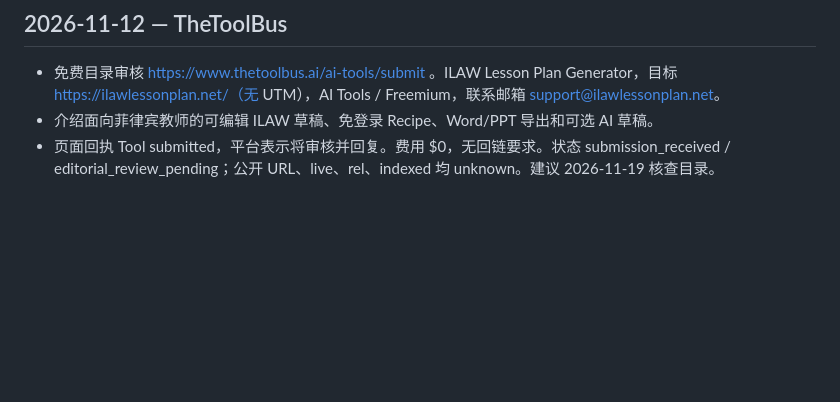
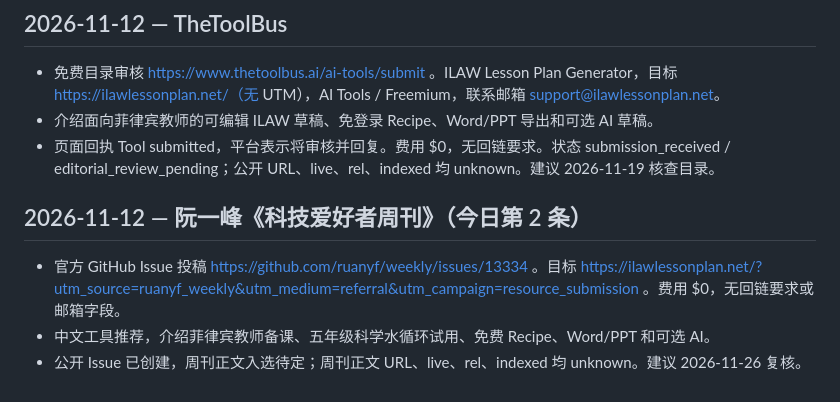
Before and after one commit to sqblxhqyandex-bit/ilaw-lesson-plan-generator, a Markdown page: 11-launch/directory-submission-log.md, the part around the change. Drawn GitHub-style; blank space fills up the shorter version.

Commit message:
Record weekly editorial submission

```diff
--- a/11-launch/directory-submission-log.md
+++ b/11-launch/directory-submission-log.md
@@ -134,3 +134,9 @@ If this fits your resource collection, please consider reviewing it. Thank you f
 - 免费目录审核 https://www.thetoolbus.ai/ai-tools/submit 。ILAW Lesson Plan Generator，目标 https://ilawlessonplan.net/（无 UTM），AI Tools / Freemium，联系邮箱 support@ilawlessonplan.net。
 - 介绍面向菲律宾教师的可编辑 ILAW 草稿、免登录 Recipe、Word/PPT 导出和可选 AI 草稿。
 - 页面回执 Tool submitted，平台表示将审核并回复。费用 $0，无回链要求。状态 submission_received / editorial_review_pending；公开 URL、live、rel、indexed 均 unknown。建议 2026-11-19 核查目录。
+
+## 2026-11-12 — 阮一峰《科技爱好者周刊》（今日第 2 条）
+
+- 官方 GitHub Issue 投稿 https://github.com/ruanyf/weekly/issues/13334 。目标 https://ilawlessonplan.net/?utm_source=ruanyf_weekly&utm_medium=referral&utm_campaign=resource_submission 。费用 $0，无回链要求或邮箱字段。
+- 中文工具推荐，介绍菲律宾教师备课、五年级科学水循环试用、免费 Recipe、Word/PPT 和可选 AI。
+- 公开 Issue 已创建，周刊正文入选待定；周刊正文 URL、live、rel、indexed 均 unknown。建议 2026-11-26 复核。
```
Also changed, not shown: project-control.md (+2 -0 lines).
